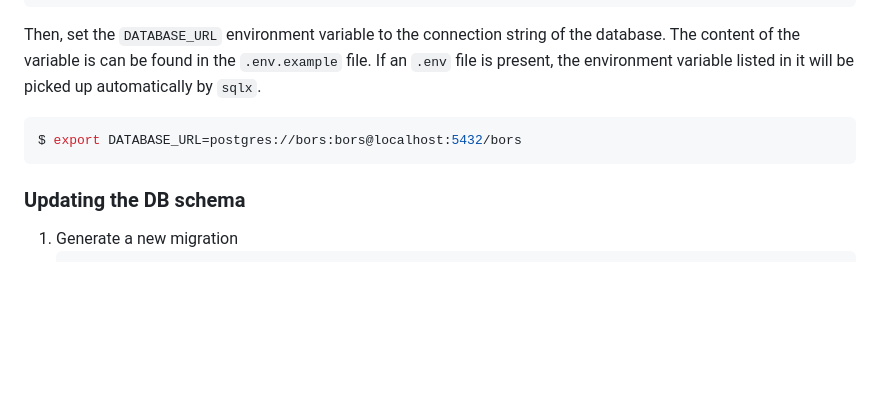
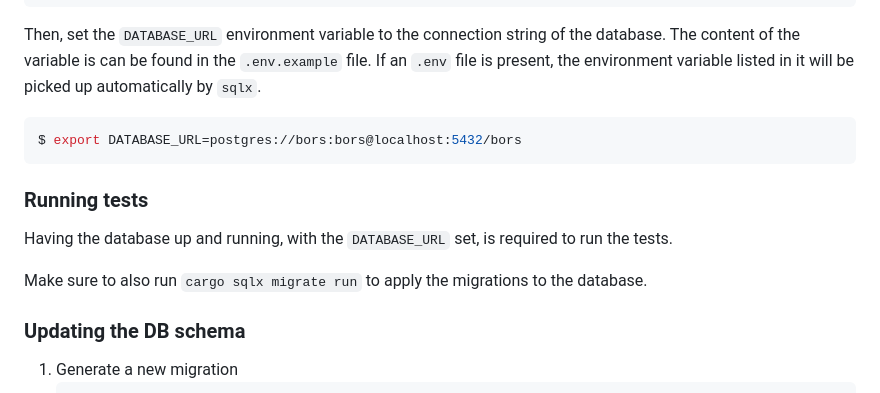
Before and after one commit to rust-lang/bors, a Markdown page: docs/development.md, the part around the change. Drawn GitHub-style; blank space fills up the shorter version.

Commit message:
Document how to run tests

````diff
--- a/docs/development.md
+++ b/docs/development.md
@@ -88,6 +88,11 @@ If an `.env` file is present, the environment variable listed in it will be pick
 $ export DATABASE_URL=postgres://bors:bors@localhost:5432/bors
 ```
 
+### Running tests
+Having the database up and running, with the `DATABASE_URL` set, is required to run the tests.
+
+Make sure to also run `cargo sqlx migrate run` to apply the migrations to the database.
+
 ### Updating the DB schema
 1) Generate a new migration
     ```console
````
